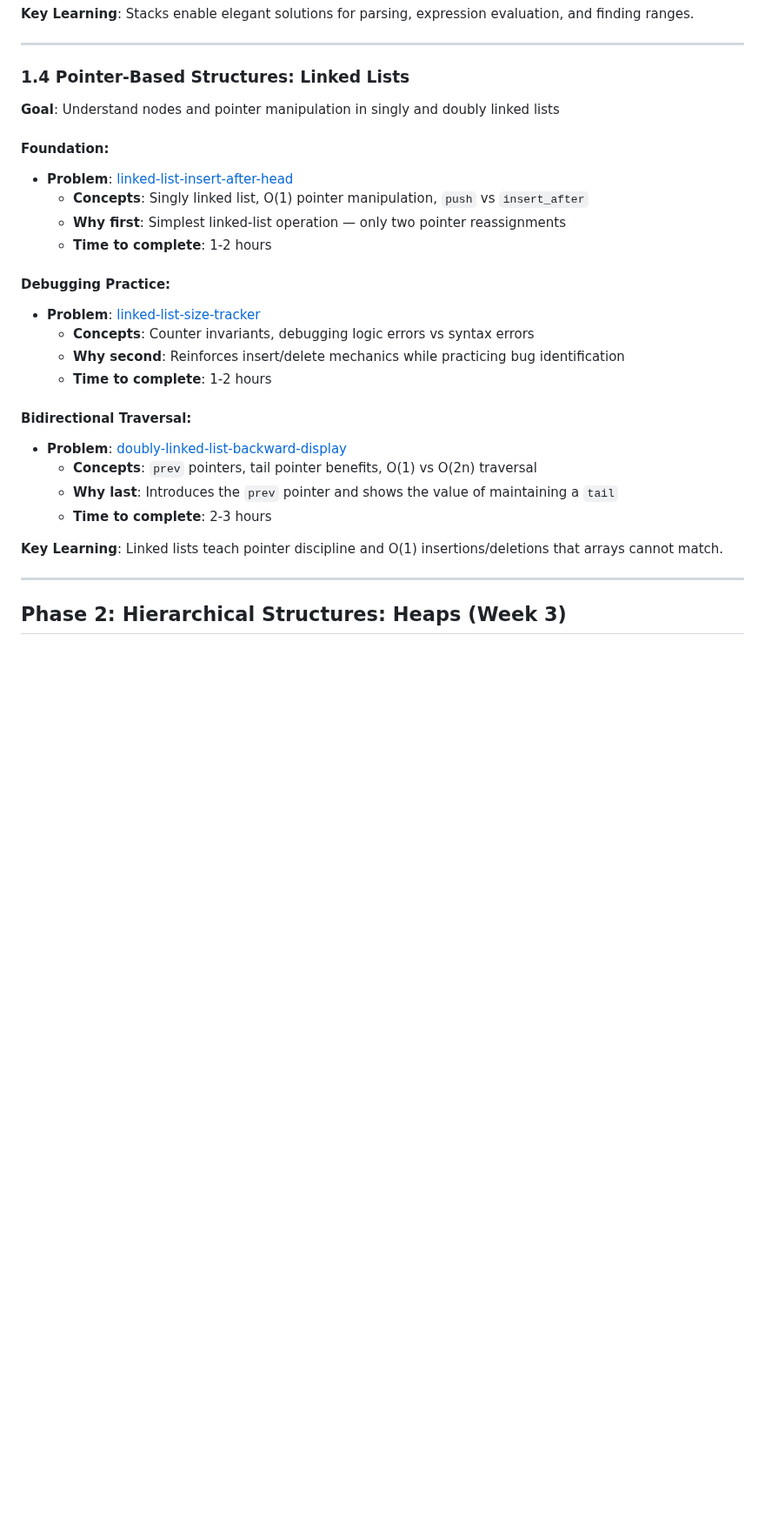
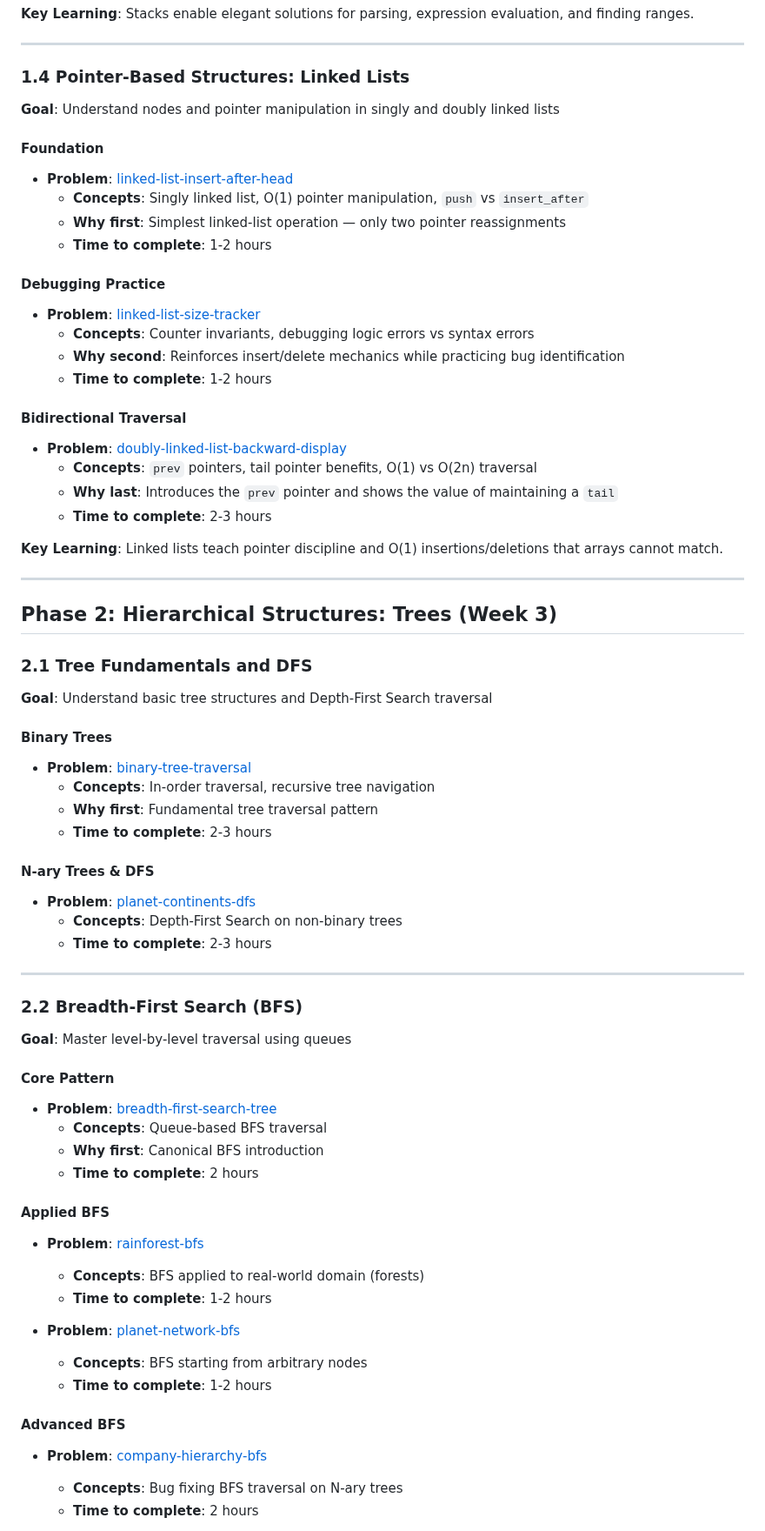
Before and after one commit to julihocc/Coding-Interview, a Markdown page: LEARNING_GUIDE.md, the part around one of its changes. Shown at 87% size. Drawn GitHub-style; blank space fills up the shorter version.

Commit message:
docs: add trees section to LEARNING_GUIDE.md

```diff
--- a/LEARNING_GUIDE.md
+++ b/LEARNING_GUIDE.md
@@ -88,21 +98,25 @@ This guide provides a structured learning path through the repository's problems
 ---
 
 ### 1.4 Pointer-Based Structures: Linked Lists
+
 **Goal**: Understand nodes and pointer manipulation in singly and doubly linked lists
 
-#### Foundation:
+#### Foundation
+
 - **Problem**: [linked-list-insert-after-head](data-structures/linked-lists/linked-list-insert-after-head/)
   - **Concepts**: Singly linked list, O(1) pointer manipulation, `push` vs `insert_after`
   - **Why first**: Simplest linked-list operation — only two pointer reassignments
   - **Time to complete**: 1-2 hours
 
-#### Debugging Practice:
+#### Debugging Practice
+
 - **Problem**: [linked-list-size-tracker](data-structures/linked-lists/linked-list-size-tracker/)
   - **Concepts**: Counter invariants, debugging logic errors vs syntax errors
   - **Why second**: Reinforces insert/delete mechanics while practicing bug identification
   - **Time to complete**: 1-2 hours
 
-#### Bidirectional Traversal:
+#### Bidirectional Traversal
+
 - **Problem**: [doubly-linked-list-backward-display](data-structures/linked-lists/doubly-linked-list-backward-display/)
   - **Concepts**: `prev` pointers, tail pointer benefits, O(1) vs O(2n) traversal
   - **Why last**: Introduces the `prev` pointer and shows the value of maintaining a `tail`
@@ -112,4 +126,51 @@ This guide provides a structured learning path through the repository's problems
 
 ---
 
-## Phase 2: Hierarchical Structures: Heaps (Week 3)
+## Phase 2: Hierarchical Structures: Trees (Week 3)
+
+### 2.1 Tree Fundamentals and DFS
+
+**Goal**: Understand basic tree structures and Depth-First Search traversal
+
+#### Binary Trees
+
+- **Problem**: [binary-tree-traversal](data-structures/trees/binary-tree-traversal/)
+  - **Concepts**: In-order traversal, recursive tree navigation
+  - **Why first**: Fundamental tree traversal pattern
+  - **Time to complete**: 2-3 hours
+
+#### N-ary Trees & DFS
+
+- **Problem**: [planet-continents-dfs](data-structures/trees/planet-continents-dfs/)
+  - **Concepts**: Depth-First Search on non-binary trees
+  - **Time to complete**: 2-3 hours
+
+---
+
+### 2.2 Breadth-First Search (BFS)
+
+**Goal**: Master level-by-level traversal using queues
+
+#### Core Pattern
+
+- **Problem**: [breadth-first-search-tree](data-structures/trees/breadth-first-search-tree/)
+  - **Concepts**: Queue-based BFS traversal
+  - **Why first**: Canonical BFS introduction
+  - **Time to complete**: 2 hours
+
+#### Applied BFS
+
+- **Problem**: [rainforest-bfs](data-structures/trees/rainforest-bfs/)
+  - **Concepts**: BFS applied to real-world domain (forests)
+  - **Time to complete**: 1-2 hours
+
+- **Problem**: [planet-network-bfs](data-structures/trees/planet-network-bfs/)
+  - **Concepts**: BFS starting from arbitrary nodes
+  - **Time to complete**: 1-2 hours
+
+#### Advanced BFS
+
+- **Problem**: [company-hierarchy-bfs](data-structures/trees/company-hierarchy-bfs/)
+  - **Concepts**: Bug fixing BFS traversal on N-ary trees
+  - **Time to complete**: 2 hours
+
```
Also changed, not shown: other parts of LEARNING_GUIDE.md (+67 -30 lines).
